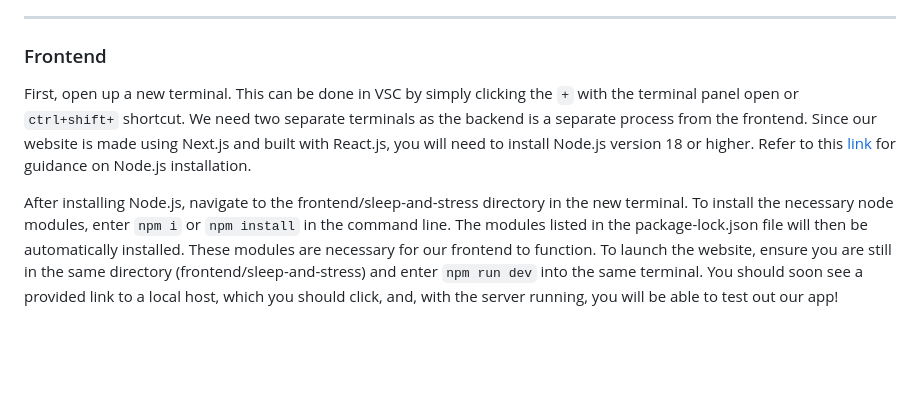
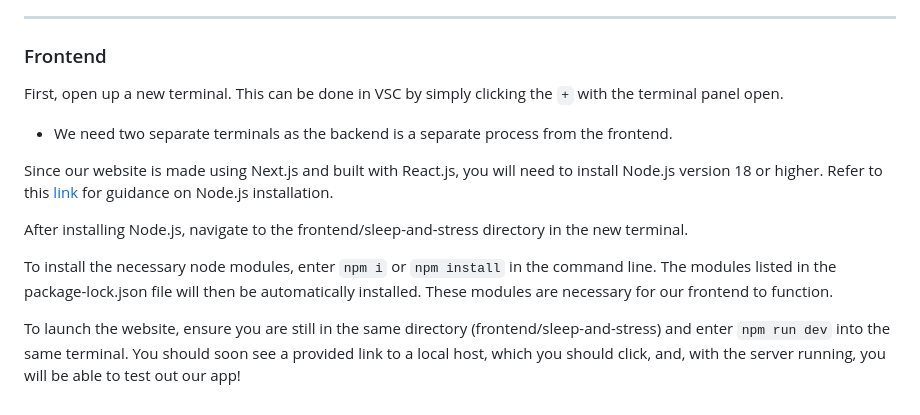
Before and after one commit to ryyu444/ECS-171-Group-Project, a Markdown page: README.md, the part around the change. GitHub-like rendering; blank space fills up the shorter version.

Commit message:
Edited frontend section for readability

```diff
--- a/README.md
+++ b/README.md
@@ -69,6 +69,13 @@ The backend should hopefully be up and running now. You can now proceed to start
 ---
 
 ### Frontend
-First, open up a new terminal. This can be done in VSC by simply clicking the `+` with the terminal panel open or `ctrl+shift+` shortcut. We need two separate terminals as the backend is a separate process from the frontend. Since our website is made using Next.js and built with React.js, you will need to install Node.js version 18 or higher. Refer to this [link](https://nodejs.org/en/) for guidance on Node.js installation.
+First, open up a new terminal. This can be done in VSC by simply clicking the `+` with the terminal panel open.
+-   We need two separate terminals as the backend is a separate process from the frontend.
 
-After installing Node.js, navigate to the frontend/sleep-and-stress directory in the new terminal. To install the necessary node modules, enter `npm i` or `npm install` in the command line. The modules listed in the package-lock.json file will then be automatically installed. These modules are necessary for our frontend to function. To launch the website, ensure you are still in the same directory (frontend/sleep-and-stress) and enter `npm run dev` into the same terminal. You should soon see a provided link to a local host, which you should click, and, with the server running, you will be able to test out our app!
+Since our website is made using Next.js and built with React.js, you will need to install Node.js version 18 or higher. Refer to this [link](https://nodejs.org/en/) for guidance on Node.js installation.
+
+After installing Node.js, navigate to the frontend/sleep-and-stress directory in the new terminal.
+
+To install the necessary node modules, enter `npm i` or `npm install` in the command line. The modules listed in the package-lock.json file will then be automatically installed. These modules are necessary for our frontend to function.
+
+To launch the website, ensure you are still in the same directory (frontend/sleep-and-stress) and enter `npm run dev` into the same terminal. You should soon see a provided link to a local host, which you should click, and, with the server running, you will be able to test out our app!
```
